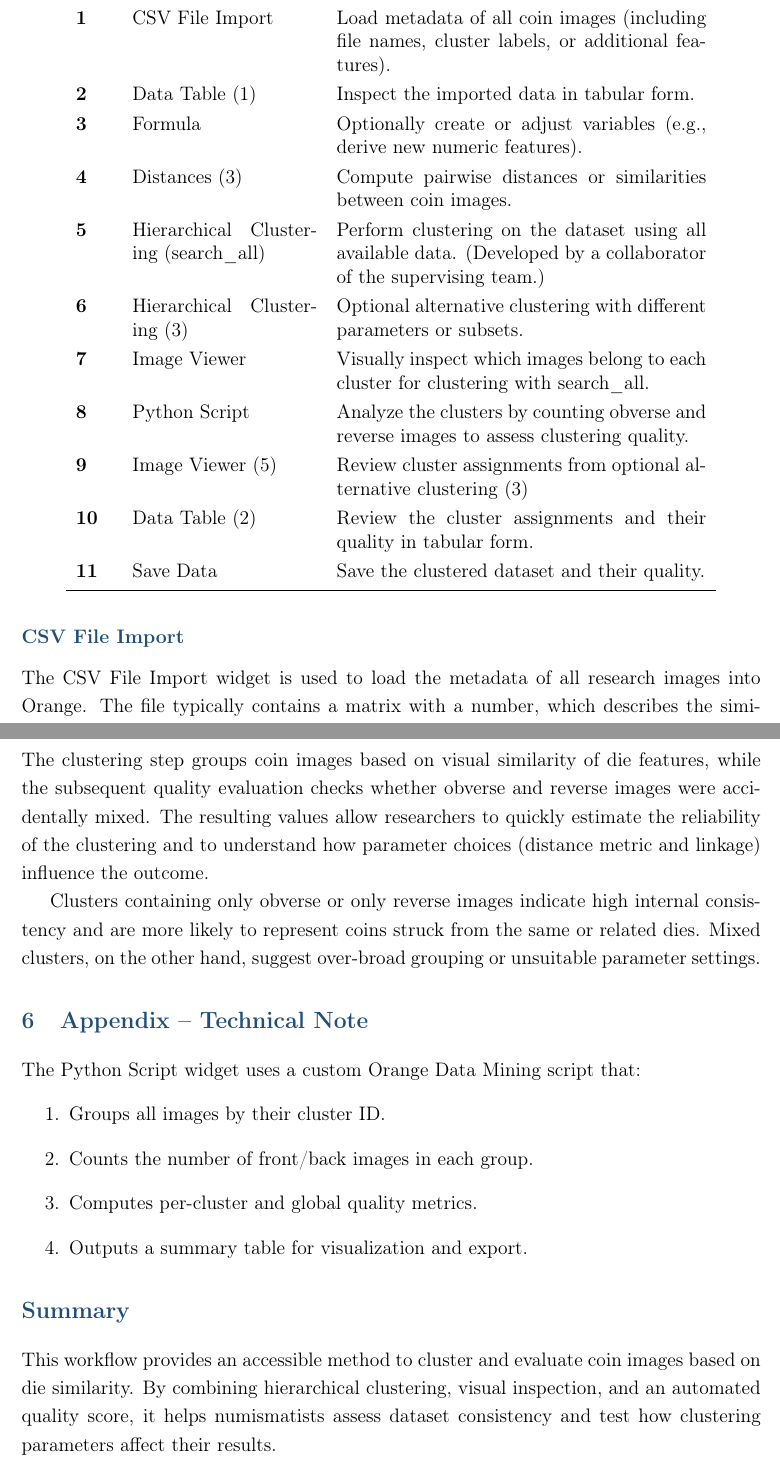
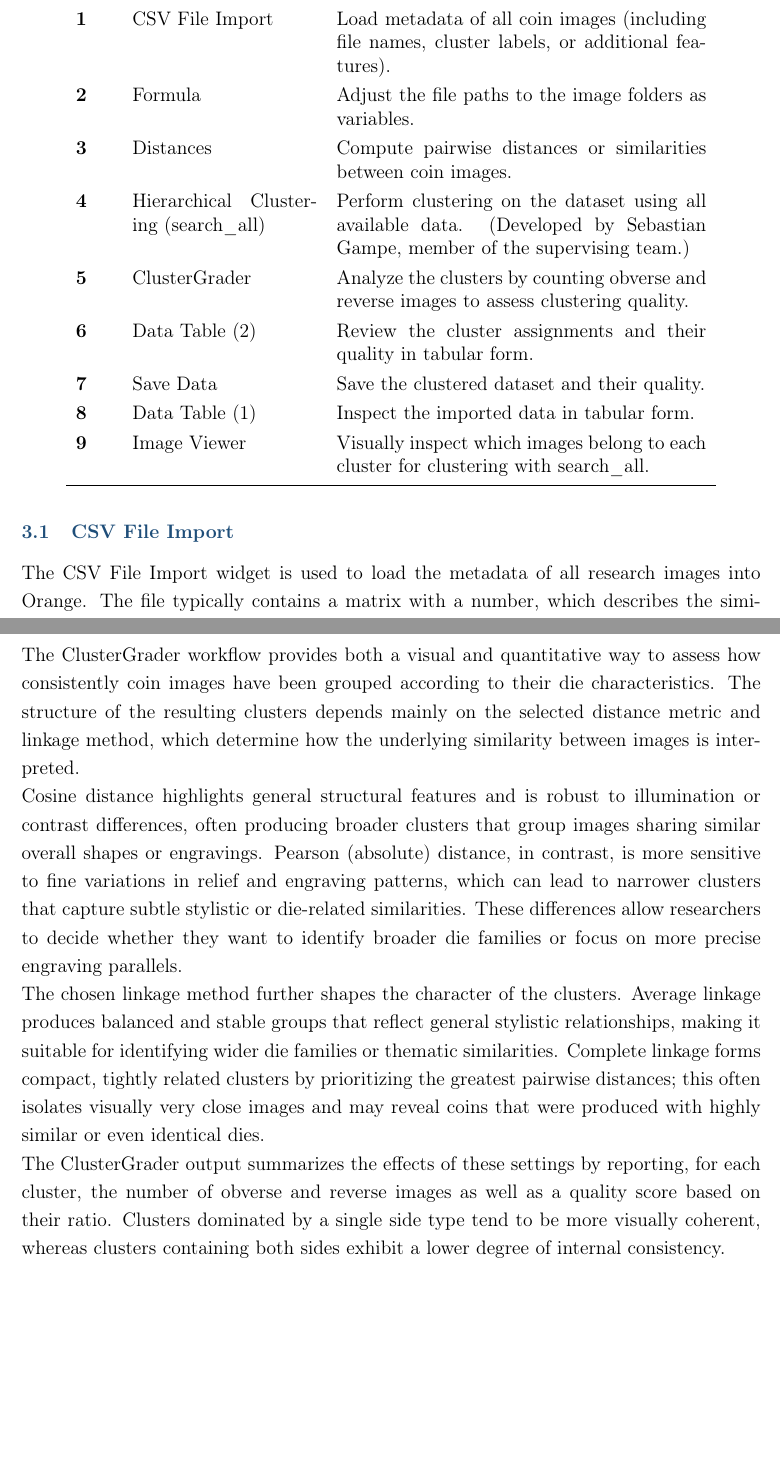
Before and after one commit to Garro326/ClusterGrader, a LaTeX document (FP_klein.tex): two parts of pages 5 and 10 of 10 before the commit and two parts of pages 5 and 13 of 13 after it, joined at a grey line, cut so that both start at the same text, the shorter picture padded with empty space. Compiled offline with pdfLaTeX.

Commit message:
nutzerhandbuch fertig

```diff
--- a/FP_klein.tex
+++ b/FP_klein.tex
@@ -86,16 +86,15 @@
 			Step & Widget & Purpose \\
 			\midrule
 			1 & CSV File Import & Load metadata of all coin images (including file names, cluster labels, or additional features). \\
-			2 & Data Table (1) & Inspect the imported data in tabular form. \\
-			3 & Formula & Optionally create or adjust variables (e.g., derive new numeric features). \\
-			4 & Distances (3) & Compute pairwise distances or similarities between coin images. \\
-			5 & Hierarchical Clustering (search\_all) & Perform clustering on the dataset using all available data. (Developed by a collaborator of the supervising team.) \\
-			6 & Hierarchical Clustering (3) & Optional alternative clustering with different parameters or subsets. \\
-			7 & Image Viewer & Visually inspect which images belong to each cluster for clustering with search\_all. \\
-			8 & Python Script & Analyze the clusters by counting obverse and reverse images to assess clustering quality. \\
-			9 & Image Viewer (5) & Review cluster assignments from optional alternative clustering (3) \\
-			10 & Data Table (2) & Review the cluster assignments and their quality in tabular form. \\
-			11 & Save Data & Save the clustered dataset and their quality. \\
+			2 & Formula & Adjust the file paths to the image folders as variables.
+			 \\
+			3 & Distances & Compute pairwise distances or similarities between coin images. \\
+			4 & Hierarchical Clustering (search\_all) & Perform clustering on the dataset using all available data. (Developed by Sebastian Gampe, member of the supervising team.) \\
+			5 & ClusterGrader & Analyze the clusters by counting obverse and reverse images to assess clustering quality. \\
+			6 & Data Table (2) & Review the cluster assignments and their quality in tabular form. \\
+			7 & Save Data & Save the clustered dataset and their quality. \\
+			8 & Data Table (1) & Inspect the imported data in tabular form. \\
+			9 & Image Viewer & Visually inspect which images belong to each cluster for clustering with search\_all. \\
 			\bottomrule
 		\end{tabular}
 	\end{table}
@@ -107,7 +106,7 @@
 	The widgets can be combined flexibly depending on the research question and available data.
 	While some steps are essential, others are optional and serve to verify or refine the dataset.
 
-	\subsection*{CSV File Import}
+	\subsection{CSV File Import}
 	The CSV File Import widget is used to load the metadata of all research images into Orange.
 	The file typically contains a matrix with a number, which describes the similarity between every image, for example based on visual similarity measures or extracted features.
 	This file serves as the foundation for further clustering.
@@ -123,9 +117,9 @@
-	\subsection*{Formula}
+	\subsection{Formula}
 	The Formula widget is used to define the exact file paths to the image folders that should be included in the clustering process.
 	Each variable in the widget represents one processing stage of the coin images, for example, grayscale versions, denoised images, histogram equalization, or cropped variants.  \\
 	By defining several path variables, researchers can easily switch between or compare different preprocessing steps. This allows flexible experimentation with different preprocessing conditions, enabling comparisons between visual variants of the same coins and their effect on clustering results.
 
-	In the \textit{Variable Definitions} field, a new variable (for example path\_1) is created.
+	In the Variable Definitions field, a new variable (for example path\_1) is created.
 	Its value is the complete path to the folder containing the desired image version, followed by '+name'.
 	The 'name' variable comes from the dataset and represents the individual image file name from the CSV input.
 
@@ -229,24 +248,17 @@
 	\section{Interpretation}
-	The clustering step groups coin images based on visual similarity of die features, while the subsequent quality evaluation checks whether obverse and reverse images were accidentally mixed.
-	The resulting values allow researchers to quickly estimate the reliability of the clustering and to understand how parameter choices (distance metric and linkage) influence the outcome.
-
-	Clusters containing only obverse or only reverse images indicate high internal consistency and are more likely to represent coins struck from the same or related dies.
-	Mixed clusters, on the other hand, suggest over-broad grouping or unsuitable parameter settings.
-
-	%------------------------------------------------
-	\section{Appendix – Technical Note}
-	The Python Script widget uses a custom Orange Data Mining script that:
-	\begin{enumerate}
-		\item Groups all images by their cluster ID.
-		\item Counts the number of front/back images in each group.
-		\item Computes per-cluster and global quality metrics.
-		\item Outputs a summary table for visualization and export.
-	\end{enumerate}
-
-	%------------------------------------------------
-	\section*{Summary}
-	This workflow provides an accessible method to cluster and evaluate coin images based on die similarity.
-	By combining hierarchical clustering, visual inspection, and an automated quality score, it helps numismatists assess dataset consistency and test how clustering parameters affect their results.
+	The ClusterGrader workflow provides both a visual and quantitative way to assess how consistently coin images have been grouped according to their die characteristics.
+	The structure of the resulting clusters depends mainly on the selected distance metric and linkage method, which determine how the underlying similarity between images is interpreted.
+	\\
+	Cosine distance highlights general structural features and is robust to illumination or contrast differences, often producing broader clusters that group images sharing similar overall shapes or engravings.
+	Pearson (absolute) distance, in contrast, is more sensitive to fine variations in relief and engraving patterns, which can lead to narrower clusters that capture subtle stylistic or die-related similarities.
+	These differences allow researchers to decide whether they want to identify broader die families or focus on more precise engraving parallels.
+	\\
+	The chosen linkage method further shapes the character of the clusters.
+	Average linkage produces balanced and stable groups that reflect general stylistic relationships, making it suitable for identifying wider die families or thematic similarities.
+	Complete linkage forms compact, tightly related clusters by prioritizing the greatest pairwise distances; this often isolates visually very close images and may reveal coins that were produced with highly similar or even identical dies.
+	\\
+	The ClusterGrader output summarizes the effects of these settings by reporting, for each cluster, the number of obverse and reverse images as well as a quality score based on their ratio.
+	Clusters dominated by a single side type tend to be more visually coherent, whereas clusters containing both sides exhibit a lower degree of internal consistency.
 
 
 \end{document}
```
Also changed, not shown: FP_klein.tex (98 more changed lines).
